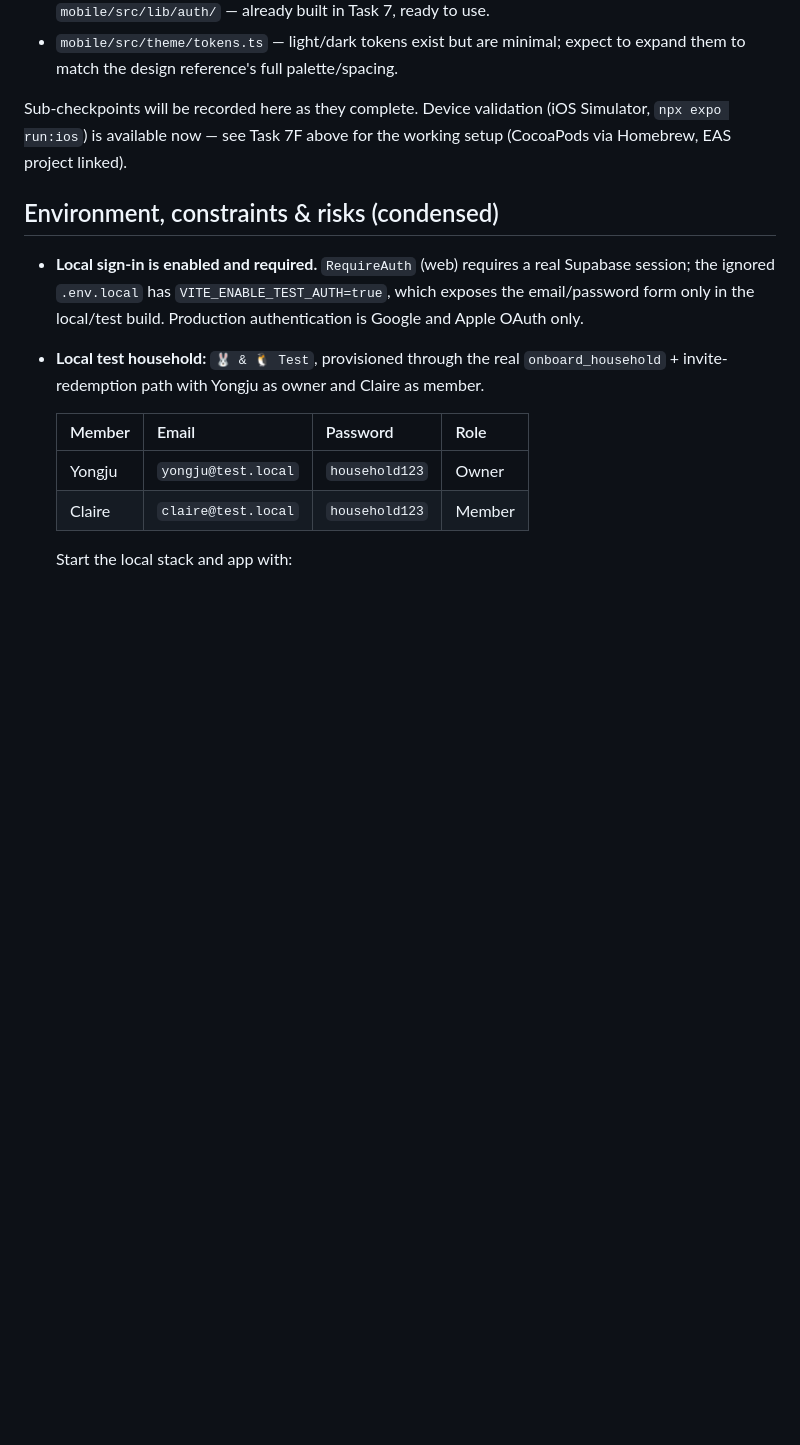
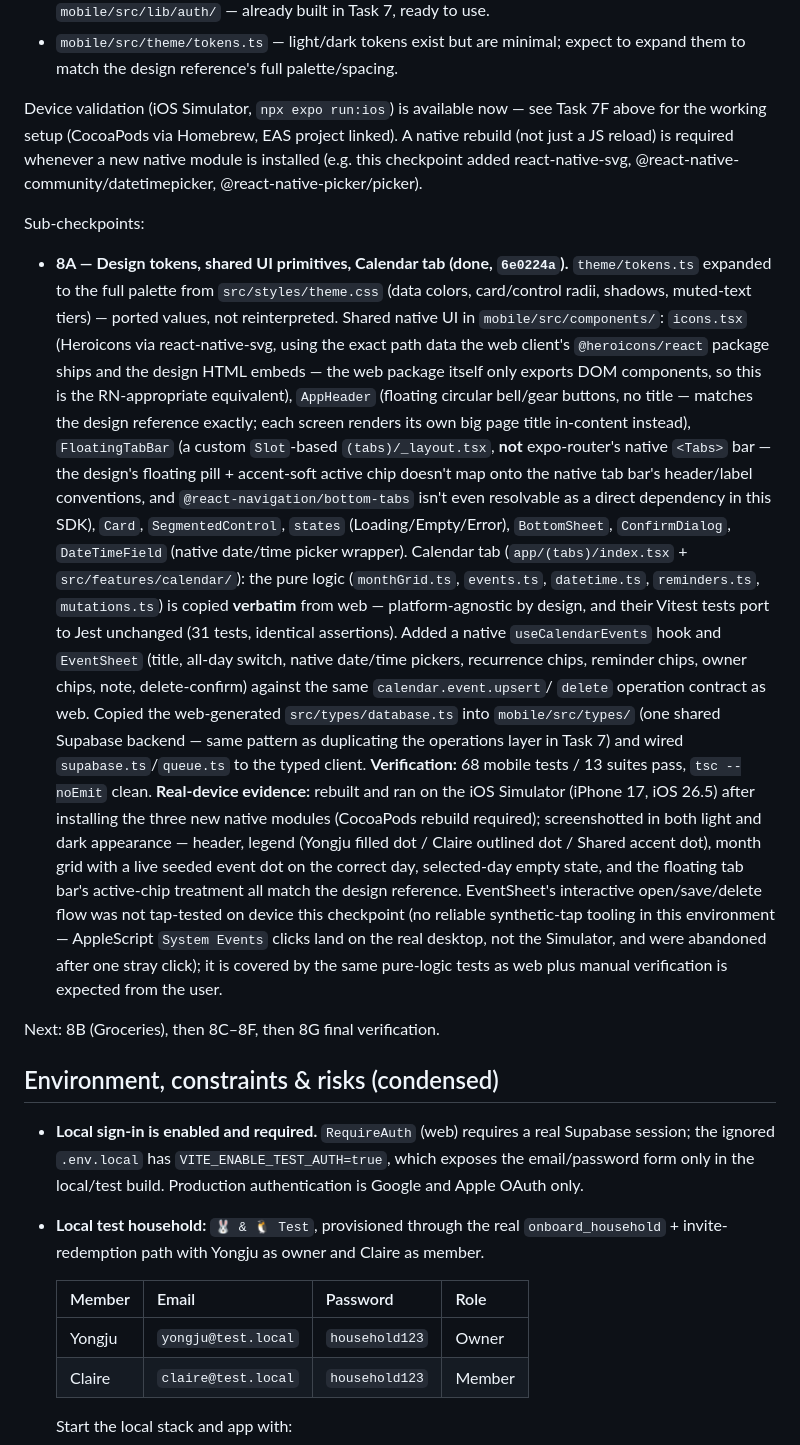
Before and after one commit to yongjukwon/household-hub, a Markdown page: progress.md, the part around the change. Rendered like a GitHub page; blank space fills up the shorter version.

Commit message:
docs: record Task 8A checkpoint
Co-Authored-By: Claude Opus 4.8 <noreply@anthropic.com>

```diff
--- a/progress.md
+++ b/progress.md
@@ -286,9 +286,56 @@ Reference material to build against:
 - `mobile/src/theme/tokens.ts` — light/dark tokens exist but are minimal;
   expect to expand them to match the design reference's full palette/spacing.
 
-Sub-checkpoints will be recorded here as they complete. Device validation
-(iOS Simulator, `npx expo run:ios`) is available now — see Task 7F above for
-the working setup (CocoaPods via Homebrew, EAS project linked).
+Device validation (iOS Simulator, `npx expo run:ios`) is available now — see
+Task 7F above for the working setup (CocoaPods via Homebrew, EAS project
+linked). A native rebuild (not just a JS reload) is required whenever a new
+native module is installed (e.g. this checkpoint added react-native-svg,
+@react-native-community/datetimepicker, @react-native-picker/picker).
+
+Sub-checkpoints:
+
+- **8A — Design tokens, shared UI primitives, Calendar tab (done, `6e0224a`).**
+  `theme/tokens.ts` expanded to the full palette from `src/styles/theme.css`
+  (data colors, card/control radii, shadows, muted-text tiers) — ported values,
+  not reinterpreted. Shared native UI in `mobile/src/components/`: `icons.tsx`
+  (Heroicons via react-native-svg, using the exact path data the web client's
+  `@heroicons/react` package ships and the design HTML embeds — the web
+  package itself only exports DOM components, so this is the RN-appropriate
+  equivalent), `AppHeader` (floating circular bell/gear buttons, no title —
+  matches the design reference exactly; each screen renders its own big page
+  title in-content instead), `FloatingTabBar` (a custom `Slot`-based
+  `(tabs)/_layout.tsx`, **not** expo-router's native `<Tabs>` bar — the design's
+  floating pill + accent-soft active chip doesn't map onto the native tab bar's
+  header/label conventions, and `@react-navigation/bottom-tabs` isn't even
+  resolvable as a direct dependency in this SDK), `Card`, `SegmentedControl`,
+  `states` (Loading/Empty/Error), `BottomSheet`, `ConfirmDialog`,
+  `DateTimeField` (native date/time picker wrapper).
+  Calendar tab (`app/(tabs)/index.tsx` + `src/features/calendar/`): the pure
+  logic (`monthGrid.ts`, `events.ts`, `datetime.ts`, `reminders.ts`,
+  `mutations.ts`) is copied **verbatim** from web — platform-agnostic by
+  design, and their Vitest tests port to Jest unchanged (31 tests, identical
+  assertions). Added a native `useCalendarEvents` hook and `EventSheet` (title,
+  all-day switch, native date/time pickers, recurrence chips, reminder chips,
+  owner chips, note, delete-confirm) against the same `calendar.event.upsert`/
+  `delete` operation contract as web. Copied the web-generated
+  `src/types/database.ts` into `mobile/src/types/` (one shared Supabase
+  backend — same pattern as duplicating the operations layer in Task 7) and
+  wired `supabase.ts`/`queue.ts` to the typed client.
+  **Verification:** 68 mobile tests / 13 suites pass, `tsc --noEmit` clean.
+  **Real-device evidence:** rebuilt and ran on the iOS Simulator (iPhone 17,
+  iOS 26.5) after installing the three new native modules (CocoaPods rebuild
+  required); screenshotted in both light and dark appearance — header, legend
+  (Yongju filled dot / Claire outlined dot / Shared accent dot), month grid
+  with a live seeded event dot on the correct day, selected-day empty state,
+  and the floating tab bar's active-chip treatment all match the design
+  reference. EventSheet's interactive open/save/delete flow was not tap-tested
+  on device this checkpoint (no reliable synthetic-tap tooling in this
+  environment — AppleScript `System Events` clicks land on the real desktop,
+  not the Simulator, and were abandoned after one stray click); it is covered
+  by the same pure-logic tests as web plus manual verification is expected
+  from the user.
+
+Next: 8B (Groceries), then 8C–8F, then 8G final verification.
 
 ## Environment, constraints & risks (condensed)
 
```
